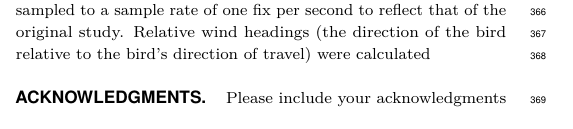
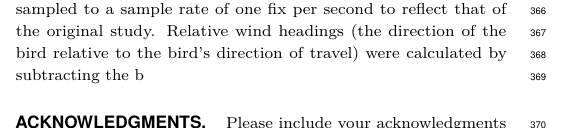
Before and after one commit to argrod/Olfactory, a LaTeX document (Manuscript/PNASSubmission.tex): part of one column of page 4 of 5, cut so that both start at the same text. Compiled offline with pdfLaTeX.

Commit message:
Checking difference between R and Python versions

```diff
--- a/Manuscript/PNASSubmission.tex
+++ b/Manuscript/PNASSubmission.tex
@@ -237,7 +237,7 @@ In 2018, wind vectors were calculated for $7 \pm 3\%$ (mean $\pm$ standard devia
 \matmethods{Streaked shearwaters were tagged in Funakoshi-Ohshima Island (39\textdegree24'N,141\textdegree59'E) during the breeding seasons of 2018 and 2019 (see \citep{Garrod_2021} for full details). Birds were tagged with GPS and acceleration (AxyTrek) tags (Axy-Trek Marine, Technosmart, Guidonia Montecelio, Italy) attached to the back feathers with waterproof tape (Tesa, Hamburg, Germany) and instant glue (Loctite, D{\"u}sseldorf, Germany). Eleven of 12 attached tags (7 male, 4 female) were successfully recovered in 2018 and nine tags (7 male, 2 female) in 2019.
 
 \subsection*{Wind estimation}
-The wind estimations were calculated using the method of  methods were derived from \citep{Goto_2017}. GPS data were subsampled to a sample rate of one fix per second to reflect that of the original study. Relative wind headings (the direction of the bird relative to the bird's direction of travel) were calculated
+The wind estimations were calculated using the method of  methods were derived from \citep{Goto_2017}. GPS data were subsampled to a sample rate of one fix per second to reflect that of the original study. Relative wind headings (the direction of the bird relative to the bird's direction of travel) were calculated by subtracting the b
 }
 
 \subsection*{Data analysis}
```
Also changed, not shown: 2 other files.
